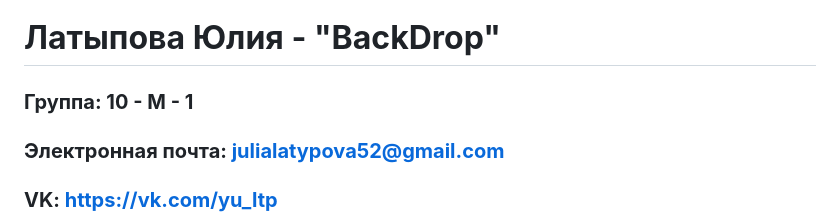
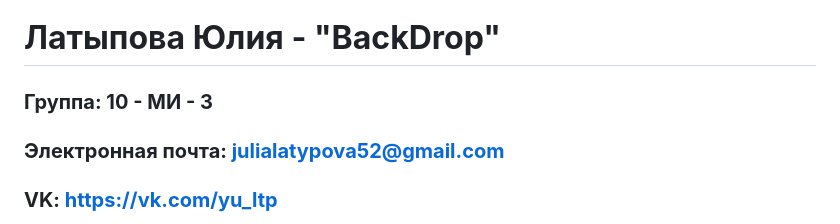
Before and after one commit to tmbochka/BackDrop, a Markdown page: jlatypova_application.md, the part around the change. Rendered like a GitHub page.

```diff
--- a/jlatypova_application.md
+++ b/jlatypova_application.md
@@ -1,5 +1,5 @@
 # **Латыпова Юлия - "BackDrop"**
-###  **Группа: 10 - М - 1**
+###  **Группа: 10 - МИ - 3**
 ### **Электронная почта: julialatypova52@gmail.com**
 ### **VK: https://vk.com/yu_ltp**
 
```
